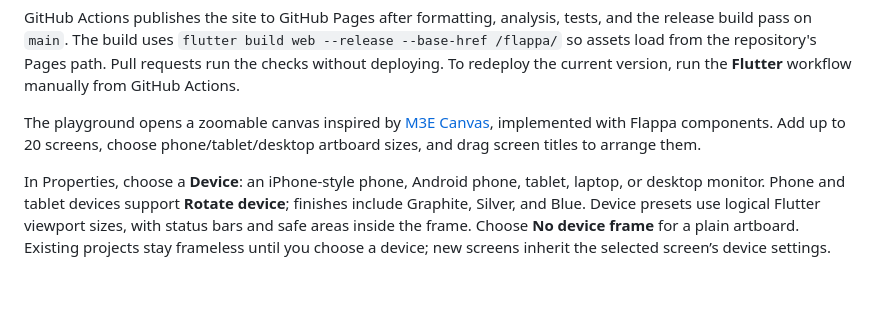
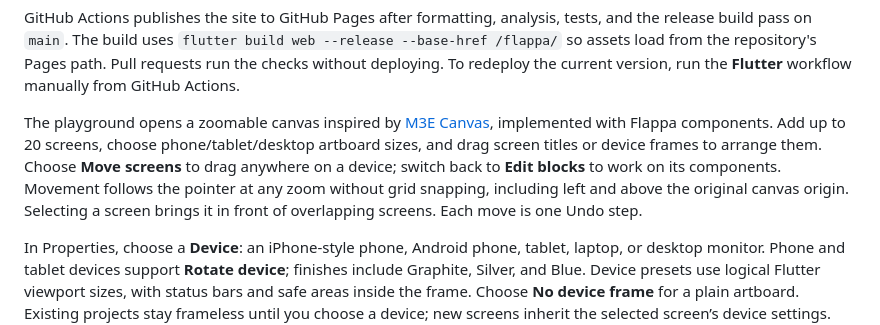
Before and after one commit to Jeccoman/flappa, a Markdown page: example/README.md, the part around the change. Drawn GitHub-style; blank space fills up the shorter version.

Commit message:
Document device dragging and screen move mode

```diff
--- a/example/README.md
+++ b/example/README.md
@@ -14,7 +14,7 @@ The app opens on the landing page. The browser routes are `/#/`, `/#/components`
 
 GitHub Actions publishes the site to GitHub Pages after formatting, analysis, tests, and the release build pass on `main`. The build uses `flutter build web --release --base-href /flappa/` so assets load from the repository's Pages path. Pull requests run the checks without deploying. To redeploy the current version, run the **Flutter** workflow manually from GitHub Actions.
 
-The playground opens a zoomable canvas inspired by [M3E Canvas](https://github.com/lnkiai/m3e-canvas), implemented with Flappa components. Add up to 20 screens, choose phone/tablet/desktop artboard sizes, and drag screen titles to arrange them.
+The playground opens a zoomable canvas inspired by [M3E Canvas](https://github.com/lnkiai/m3e-canvas), implemented with Flappa components. Add up to 20 screens, choose phone/tablet/desktop artboard sizes, and drag screen titles or device frames to arrange them. Choose **Move screens** to drag anywhere on a device; switch back to **Edit blocks** to work on its components. Movement follows the pointer at any zoom without grid snapping, including left and above the original canvas origin. Selecting a screen brings it in front of overlapping screens. Each move is one Undo step.
 
 In Properties, choose a **Device**: an iPhone-style phone, Android phone, tablet, laptop, or desktop monitor. Phone and tablet devices support **Rotate device**; finishes include Graphite, Silver, and Blue. Device presets use logical Flutter viewport sizes, with status bars and safe areas inside the frame. Choose **No device frame** for a plain artboard. Existing projects stay frameless until you choose a device; new screens inherit the selected screen’s device settings. Device choices persist in project JSON, appear in Test flow, and are included in PNG exports.
 
```
